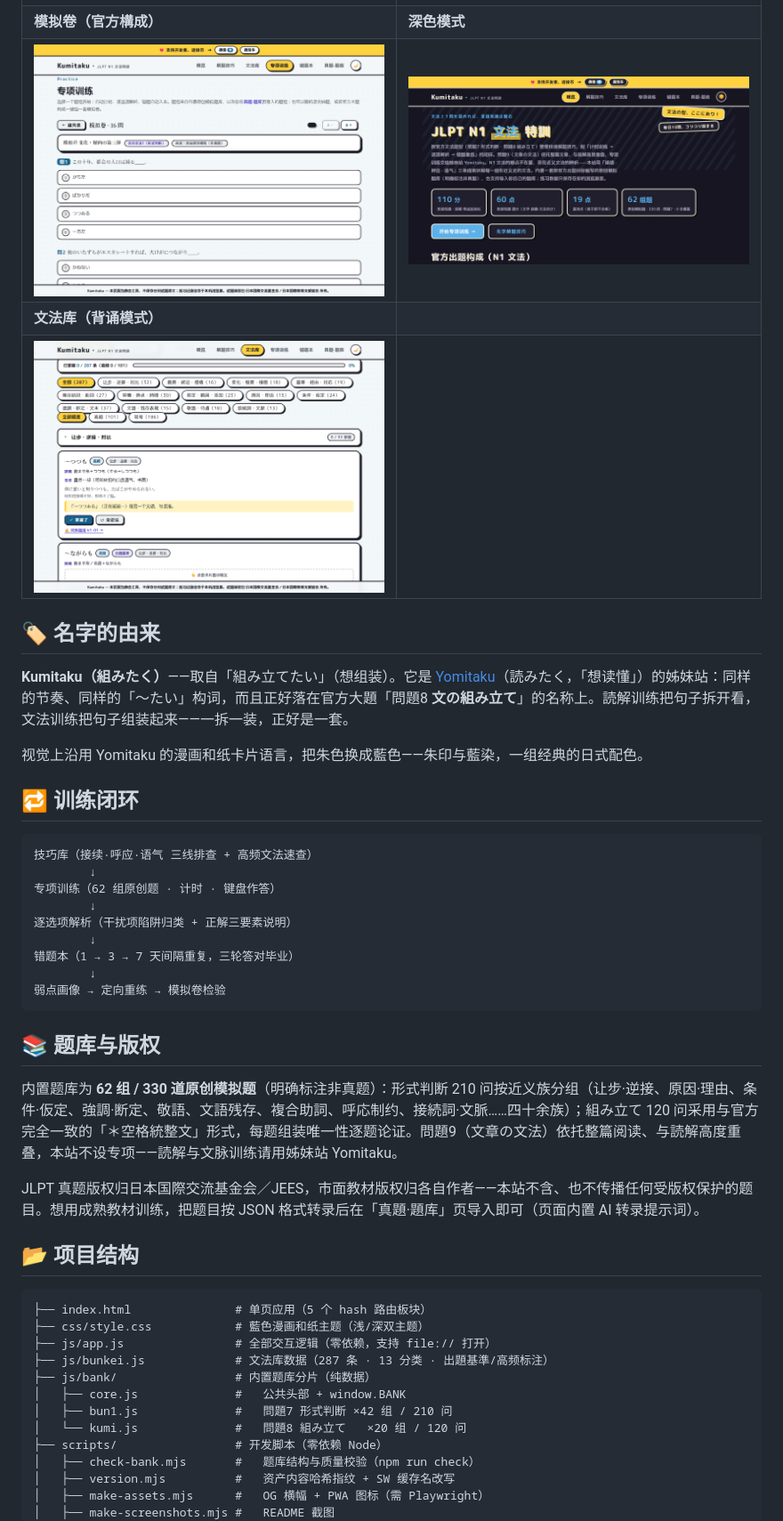
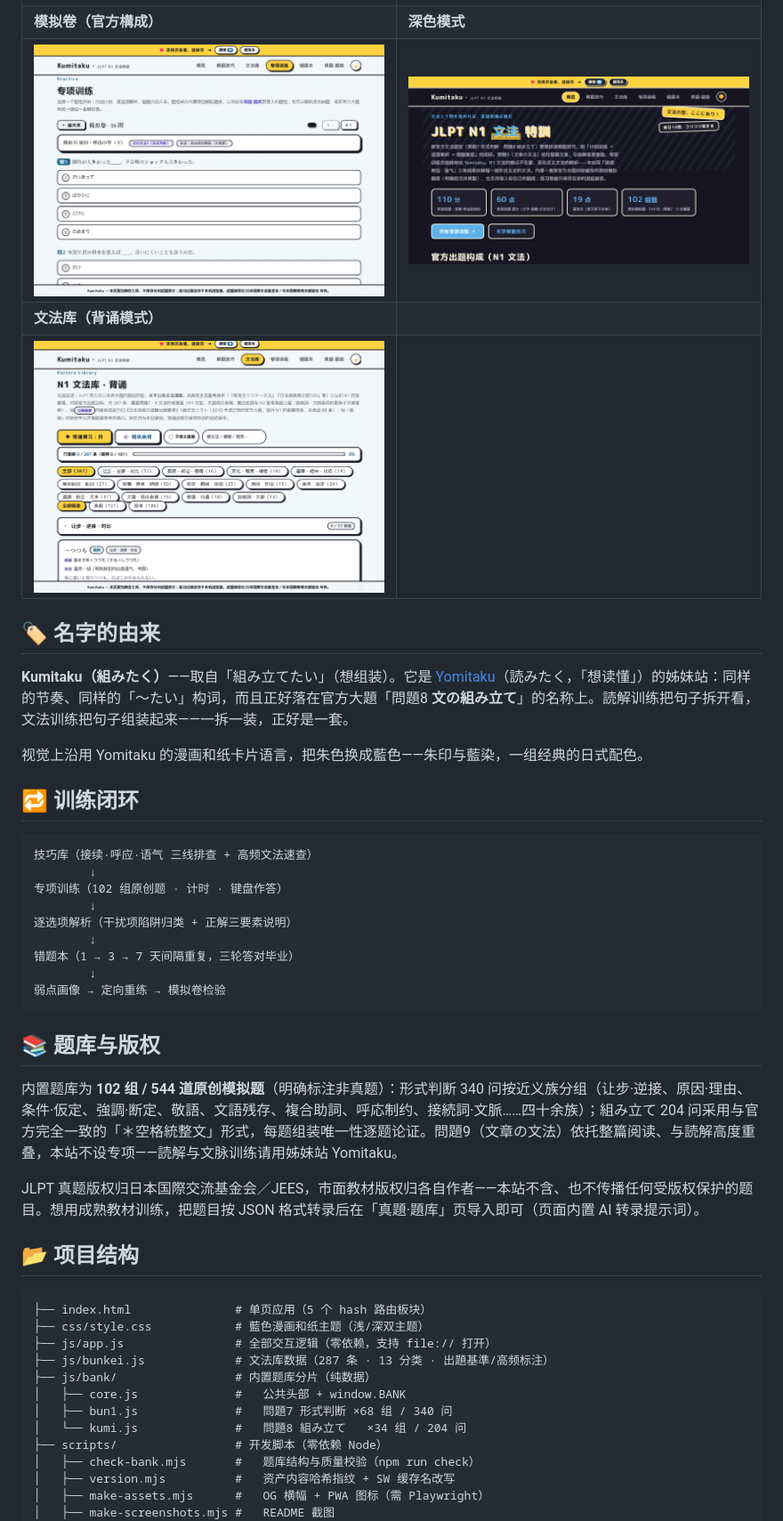
Before and after one commit to Mocas-12/jlpt-n1-Kumitaku, a Markdown page: README.zh-CN.md, the part around the change. Shown: that part at 89% size. Rendered like a GitHub page; pictures changed too: docs/shot-bunkei.png, docs/shot-dark.png, docs/shot-mock.png.

````diff
--- a/README.zh-CN.md
+++ b/README.zh-CN.md
@@ -77,7 +77,7 @@
 ```
 技巧库（接续·呼应·语气 三线排查 + 高频文法速查）
         ↓
-专项训练（62 组原创题 · 计时 · 键盘作答）
+专项训练（102 组原创题 · 计时 · 键盘作答）
         ↓
 逐选项解析（干扰项陷阱归类 + 正解三要素说明）
         ↓
@@ -88,7 +88,7 @@
 
 ## 📚 题库与版权
 
-内置题库为 **62 组 / 330 道原创模拟题**（明确标注非真题）：形式判断 210 问按近义族分组（让步·逆接、原因·理由、条件·仮定、強調·断定、敬語、文語残存、複合助詞、呼応制约、接続詞·文脈……四十余族）；組み立て 120 问采用与官方完全一致的「＊空格統整文」形式，每题组装唯一性逐题论证。問題9（文章の文法）依托整篇阅读、与読解高度重叠，本站不设专项——読解与文脉训练请用姊妹站 Yomitaku。
+内置题库为 **102 组 / 544 道原创模拟题**（明确标注非真题）：形式判断 340 问按近义族分组（让步·逆接、原因·理由、条件·仮定、強調·断定、敬語、文語残存、複合助詞、呼応制约、接続詞·文脈……四十余族）；組み立て 204 问采用与官方完全一致的「＊空格統整文」形式，每题组装唯一性逐题论证。問題9（文章の文法）依托整篇阅读、与読解高度重叠，本站不设专项——読解与文脉训练请用姊妹站 Yomitaku。
 
 JLPT 真题版权归日本国際交流基金会／JEES，市面教材版权归各自作者——本站不含、也不传播任何受版权保护的题目。想用成熟教材训练，把题目按 JSON 格式转录后在「真題·題库」页导入即可（页面内置 AI 转录提示词）。
 
@@ -101,8 +101,8 @@ JLPT 真题版权归日本国際交流基金会／JEES，市面教材版权归
 ├── js/bunkei.js             # 文法库数据（287 条 · 13 分类 · 出題基準/高频标注）
 ├── js/bank/                 # 内置题库分片（纯数据）
 │   ├── core.js              #   公共头部 + window.BANK
-│   ├── bun1.js              #   問題7 形式判断 ×42 组 / 210 问
-│   └── kumi.js              #   問題8 組み立て   ×20 组 / 120 问
+│   ├── bun1.js              #   問題7 形式判断 ×68 组 / 340 问
+│   └── kumi.js              #   問題8 組み立て   ×34 组 / 204 问
 ├── scripts/                 # 开发脚本（零依赖 Node）
 │   ├── check-bank.mjs       #   题库结构与质量校验（npm run check）
 │   ├── version.mjs          #   资产内容哈希指纹 + SW 缓存名改写
````
Also changed, not shown: README.ja-JP.md (+4 -4 lines), README.md (+4 -4 lines), docs/shot-home.png, docs/shot-list.png, 4 other files.
